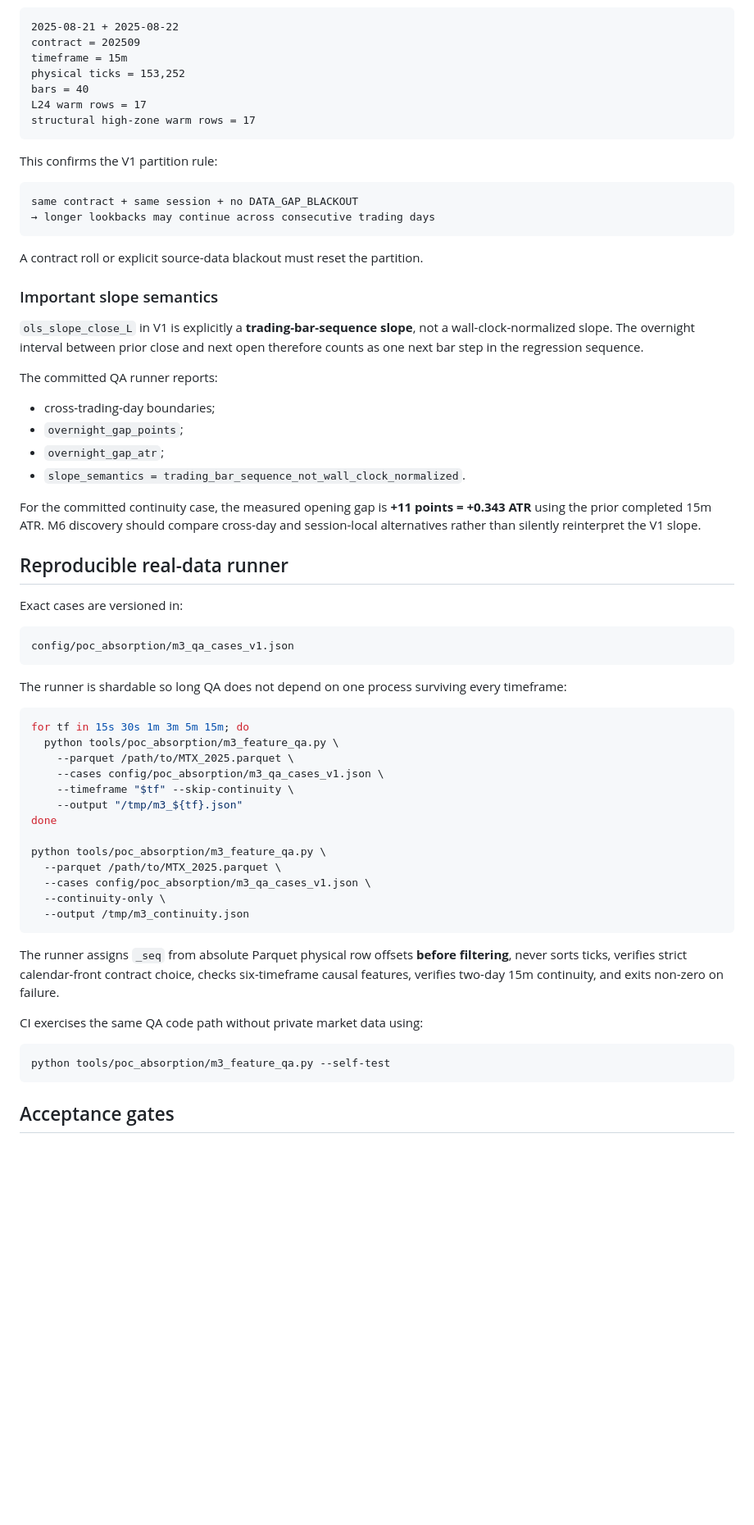
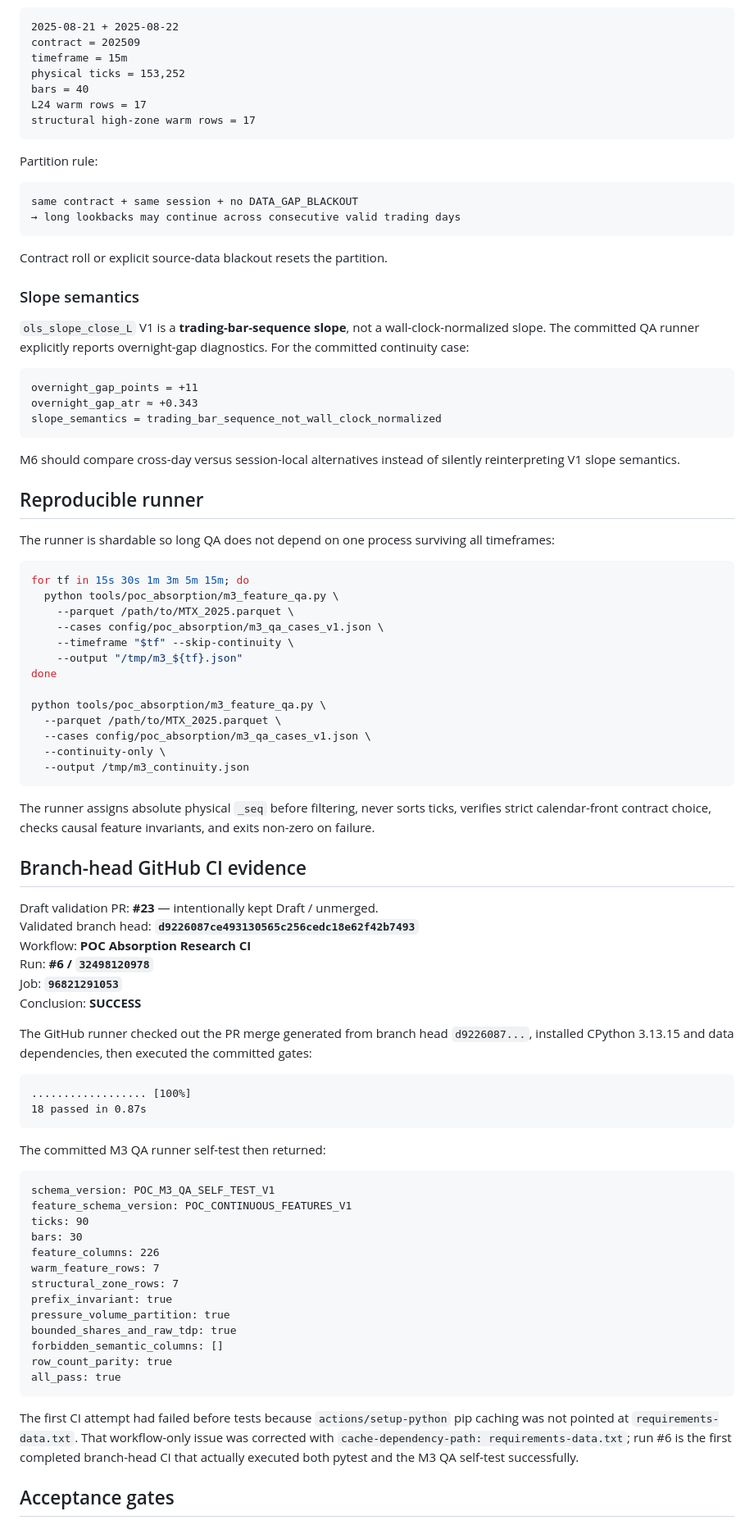
Before and after one commit to cheneddie/klinechats_VT, a Markdown page: reports/poc_absorption/M3_CONTINUOUS_FEATURES_QA.md, the part around one of its changes. Shown at 82% size. Drawn GitHub-style; blank space fills up the shorter version.

Commit message:
docs: close M3 with branch-head CI evidence

````diff
--- a/reports/poc_absorption/M3_CONTINUOUS_FEATURES_QA.md
+++ b/reports/poc_absorption/M3_CONTINUOUS_FEATURES_QA.md
@@ -88,37 +77,30 @@ L24 warm rows = 17
 structural high-zone warm rows = 17
 ```
 
-This confirms the V1 partition rule:
+Partition rule:
 
 ```text
 same contract + same session + no DATA_GAP_BLACKOUT
-→ longer lookbacks may continue across consecutive trading days
+→ long lookbacks may continue across consecutive valid trading days
 ```
 
-A contract roll or explicit source-data blackout must reset the partition.
+Contract roll or explicit source-data blackout resets the partition.
 
-### Important slope semantics
+### Slope semantics
 
-`ols_slope_close_L` in V1 is explicitly a **trading-bar-sequence slope**, not a wall-clock-normalized slope. The overnight interval between prior close and next open therefore counts as one next bar step in the regression sequence.
-
-The committed QA runner reports:
-
-- cross-trading-day boundaries;
-- `overnight_gap_points`;
-- `overnight_gap_atr`;
-- `slope_semantics = trading_bar_sequence_not_wall_clock_normalized`.
-
-For the committed continuity case, the measured opening gap is **+11 points = +0.343 ATR** using the prior completed 15m ATR. M6 discovery should compare cross-day and session-local alternatives rather than silently reinterpret the V1 slope.
-
-## Reproducible real-data runner
-
-Exact cases are versioned in:
+`ols_slope_close_L` V1 is a **trading-bar-sequence slope**, not a wall-clock-normalized slope. The committed QA runner explicitly reports overnight-gap diagnostics. For the committed continuity case:
 
 ```text
-config/poc_absorption/m3_qa_cases_v1.json
+overnight_gap_points = +11
+overnight_gap_atr ≈ +0.343
+slope_semantics = trading_bar_sequence_not_wall_clock_normalized
 ```
 
-The runner is shardable so long QA does not depend on one process surviving every timeframe:
+M6 should compare cross-day versus session-local alternatives instead of silently reinterpreting V1 slope semantics.
+
+## Reproducible runner
+
+The runner is shardable so long QA does not depend on one process surviving all timeframes:
 
 ```bash
 for tf in 15s 30s 1m 3m 5m 15m; do
@@ -136,13 +118,43 @@ python tools/poc_absorption/m3_feature_qa.py \
   --output /tmp/m3_continuity.json
 ```
 
-The runner assigns `_seq` from absolute Parquet physical row offsets **before filtering**, never sorts ticks, verifies strict calendar-front contract choice, checks six-timeframe causal features, verifies two-day 15m continuity, and exits non-zero on failure.
+The runner assigns absolute physical `_seq` before filtering, never sorts ticks, verifies strict calendar-front contract choice, checks causal feature invariants, and exits non-zero on failure.
 
-CI exercises the same QA code path without private market data using:
+## Branch-head GitHub CI evidence
 
-```bash
-python tools/poc_absorption/m3_feature_qa.py --self-test
+Draft validation PR: **#23** — intentionally kept Draft / unmerged.
+Validated branch head: **`d9226087ce493130565c256cedc18e62f42b7493`**
+Workflow: **POC Absorption Research CI**
+Run: **#6 / `32498120978`**
+Job: **`96821291053`**
+Conclusion: **SUCCESS**
+
+The GitHub runner checked out the PR merge generated from branch head `d9226087...`, installed CPython 3.13.15 and data dependencies, then executed the committed gates:
+
+```text
+.................. [100%]
+18 passed in 0.87s
 ```
+
+The committed M3 QA runner self-test then returned:
+
+```text
+schema_version: POC_M3_QA_SELF_TEST_V1
+feature_schema_version: POC_CONTINUOUS_FEATURES_V1
+ticks: 90
+bars: 30
+feature_columns: 226
+warm_feature_rows: 7
+structural_zone_rows: 7
+prefix_invariant: true
+pressure_volume_partition: true
+bounded_shares_and_raw_tdp: true
+forbidden_semantic_columns: []
+row_count_parity: true
+all_pass: true
+```
+
+The first CI attempt had failed before tests because `actions/setup-python` pip caching was not pointed at `requirements-data.txt`. That workflow-only issue was corrected with `cache-dependency-path: requirements-data.txt`; run #6 is the first completed branch-head CI that actually executed both pytest and the M3 QA self-test successfully.
 
 ## Acceptance gates
 
````
Also changed, not shown: other parts of reports/poc_absorption/M3_CONTINUOUS_FEATURES_QA.md (+32 -44 lines).
